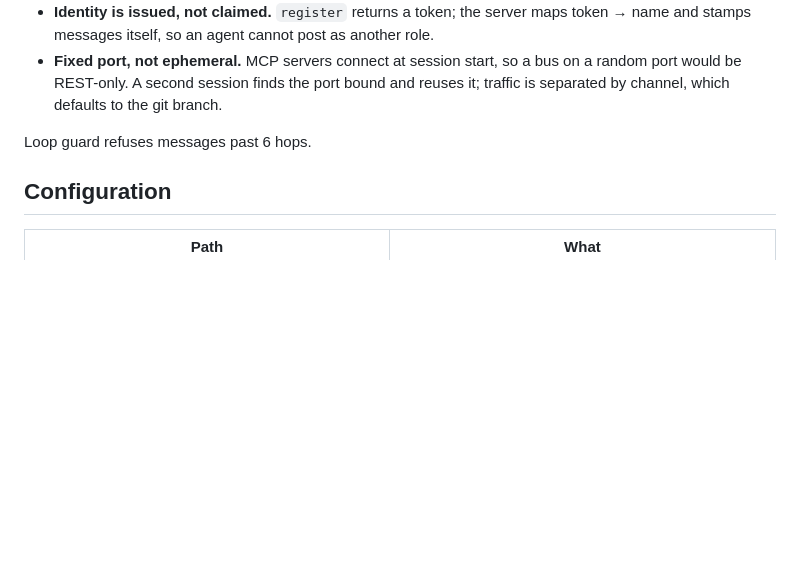
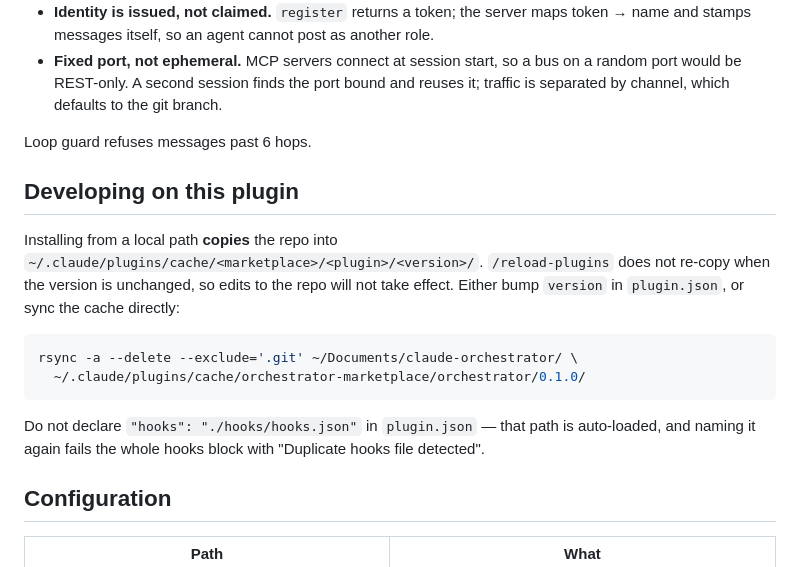
Before and after one commit to maplenk/claude-orchestrator, a Markdown page: README.md, the part around the change. Rendered like a GitHub page; blank space fills up the shorter version.

Commit message:
docs: note that local-path installs copy to cache and go stale

````diff
--- a/README.md
+++ b/README.md
@@ -104,6 +104,21 @@ Three deliberate design choices:
 
 Loop guard refuses messages past 6 hops.
 
+## Developing on this plugin
+
+Installing from a local path **copies** the repo into
+`~/.claude/plugins/cache/<marketplace>/<plugin>/<version>/`. `/reload-plugins` does not re-copy
+when the version is unchanged, so edits to the repo will not take effect. Either bump `version`
+in `plugin.json`, or sync the cache directly:
+
+```bash
+rsync -a --delete --exclude='.git' ~/Documents/claude-orchestrator/ \
+  ~/.claude/plugins/cache/orchestrator-marketplace/orchestrator/0.1.0/
+```
+
+Do not declare `"hooks": "./hooks/hooks.json"` in `plugin.json` — that path is auto-loaded, and
+naming it again fails the whole hooks block with "Duplicate hooks file detected".
+
 ## Configuration
 
 | Path | What |
````
